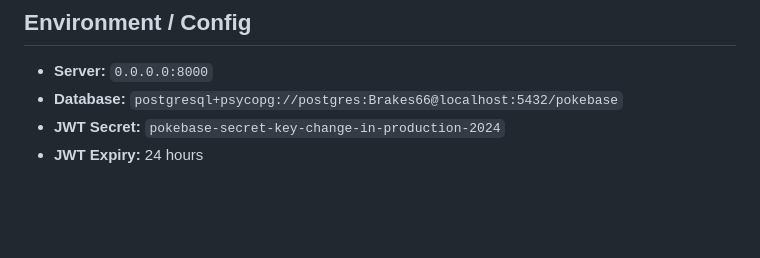
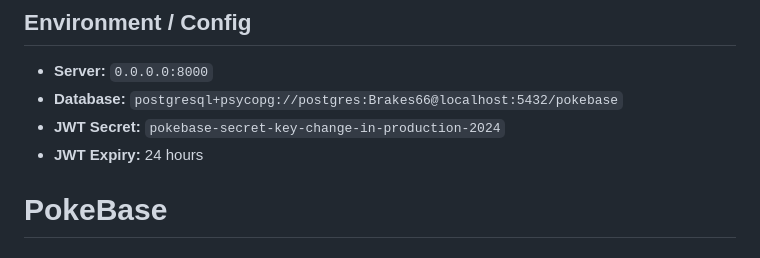
Before and after one commit to kdajfhadjkfhjkdslfhdaskjlfhlads/PokeBase, a Markdown page: README.md, the part around the change. GitHub-like rendering; blank space fills up the shorter version.

```diff
--- a/README.md
+++ b/README.md
@@ -273,3 +273,4 @@ Then restart the server.
 - **Database:** `postgresql+psycopg://postgres:Brakes66@localhost:5432/pokebase`
 - **JWT Secret:** `pokebase-secret-key-change-in-production-2024`
 - **JWT Expiry:** 24 hours
+# PokeBase
```
